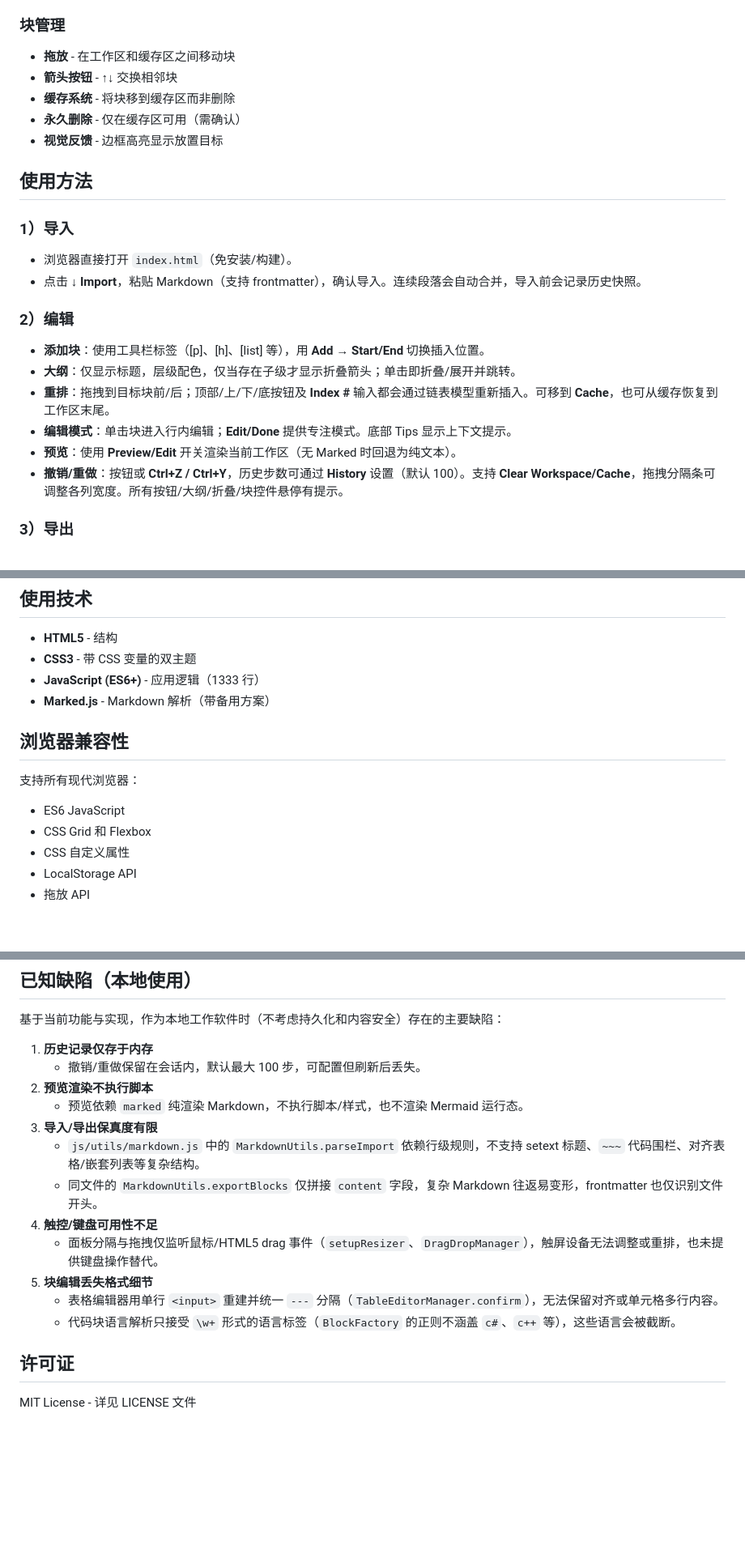
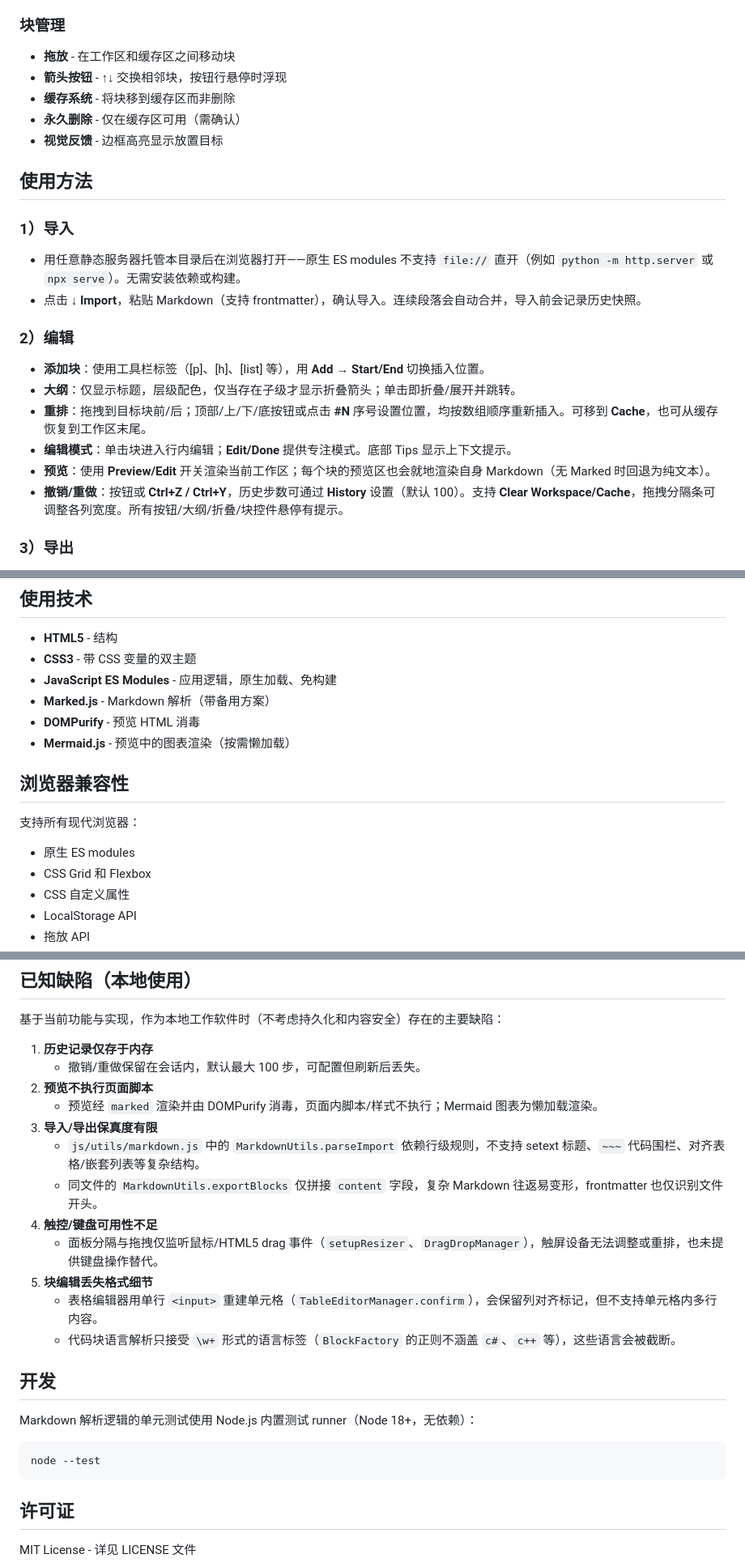
Before and after one commit to AkutaZehy/blocky-markdown, a Markdown page: README_ZH.md, 3 parts joined by grey strips. Shown at 81% size. Rendered like a GitHub page; blank space fills up the shorter version.

````diff
--- a/README_ZH.md
+++ b/README_ZH.md
@@ -81,7 +82,7 @@
 
 ### 块管理
 - **拖放** - 在工作区和缓存区之间移动块
-- **箭头按钮** - ↑↓ 交换相邻块
+- **箭头按钮** - ↑↓ 交换相邻块，按钮行悬停时浮现
 - **缓存系统** - 将块移到缓存区而非删除
 - **永久删除** - 仅在缓存区可用（需确认）
 - **视觉反馈** - 边框高亮显示放置目标
@@ -89,15 +90,15 @@
 ## 使用方法
 
 ### 1）导入
-- 浏览器直接打开 `index.html`（免安装/构建）。
+- 用任意静态服务器托管本目录后在浏览器打开——原生 ES modules 不支持 `file://` 直开（例如 `python -m http.server` 或 `npx serve`）。无需安装依赖或构建。
 - 点击 **↓ Import**，粘贴 Markdown（支持 frontmatter），确认导入。连续段落会自动合并，导入前会记录历史快照。
 
 ### 2）编辑
 - **添加块**：使用工具栏标签（[p]、[h]、[list] 等），用 **Add → Start/End** 切换插入位置。
 - **大纲**：仅显示标题，层级配色，仅当存在子级才显示折叠箭头；单击即折叠/展开并跳转。
-- **重排**：拖拽到目标块前/后；顶部/上/下/底按钮及 **Index #** 输入都会通过链表模型重新插入。可移到 **Cache**，也可从缓存恢复到工作区末尾。
+- **重排**：拖拽到目标块前/后；顶部/上/下/底按钮或点击 **#N** 序号设置位置，均按数组顺序重新插入。可移到 **Cache**，也可从缓存恢复到工作区末尾。
 - **编辑模式**：单击块进入行内编辑；**Edit/Done** 提供专注模式。底部 Tips 显示上下文提示。
-- **预览**：使用 **Preview/Edit** 开关渲染当前工作区（无 Marked 时回退为纯文本）。
+- **预览**：使用 **Preview/Edit** 开关渲染当前工作区；每个块的预览区也会就地渲染自身 Markdown（无 Marked 时回退为纯文本）。
 - **撤销/重做**：按钮或 **Ctrl+Z / Ctrl+Y**，历史步数可通过 **History** 设置（默认 100）。支持 **Clear Workspace/Cache**，拖拽分隔条可调整各列宽度。所有按钮/大纲/折叠/块控件悬停有提示。
 
 ### 3）导出
@@ -112,13 +113,15 @@
 
 - **HTML5** - 结构
 - **CSS3** - 带 CSS 变量的双主题
-- **JavaScript (ES6+)** - 应用逻辑（1333 行）
+- **JavaScript ES Modules** - 应用逻辑，原生加载、免构建
 - **Marked.js** - Markdown 解析（带备用方案）
+- **DOMPurify** - 预览 HTML 消毒
+- **Mermaid.js** - 预览中的图表渲染（按需懒加载）
 
 ## 浏览器兼容性
 
 支持所有现代浏览器：
-- ES6 JavaScript
+- 原生 ES modules
 - CSS Grid 和 Flexbox
 - CSS 自定义属性
 - LocalStorage API
@@ -141,16 +144,24 @@
 
 1. **历史记录仅存于内存**
    - 撤销/重做保留在会话内，默认最大 100 步，可配置但刷新后丢失。
-2. **预览渲染不执行脚本**
-   - 预览依赖 `marked` 纯渲染 Markdown，不执行脚本/样式，也不渲染 Mermaid 运行态。
+2. **预览不执行页面脚本**
+   - 预览经 `marked` 渲染并由 DOMPurify 消毒，页面内脚本/样式不执行；Mermaid 图表为懒加载渲染。
 3. **导入/导出保真度有限**
    - `js/utils/markdown.js` 中的 `MarkdownUtils.parseImport` 依赖行级规则，不支持 setext 标题、`~~~` 代码围栏、对齐表格/嵌套列表等复杂结构。
    - 同文件的 `MarkdownUtils.exportBlocks` 仅拼接 `content` 字段，复杂 Markdown 往返易变形，frontmatter 也仅识别文件开头。
 4. **触控/键盘可用性不足**
    - 面板分隔与拖拽仅监听鼠标/HTML5 drag 事件（`setupResizer`、`DragDropManager`），触屏设备无法调整或重排，也未提供键盘操作替代。
 5. **块编辑丢失格式细节**
-   - 表格编辑器用单行 `<input>` 重建并统一 `---` 分隔（`TableEditorManager.confirm`），无法保留对齐或单元格多行内容。
+   - 表格编辑器用单行 `<input>` 重建单元格（`TableEditorManager.confirm`），会保留列对齐标记，但不支持单元格内多行内容。
    - 代码块语言解析只接受 `\w+` 形式的语言标签（`BlockFactory` 的正则不涵盖 `c#`、`c++` 等），这些语言会被截断。
+
+## 开发
+
+Markdown 解析逻辑的单元测试使用 Node.js 内置测试 runner（Node 18+，无依赖）：
+
+```bash
+node --test
+```
 
 ## 许可证
 
````
Also changed, not shown: other parts of README_ZH.md (+2 -1 lines), README.md (+8 -7 lines).
